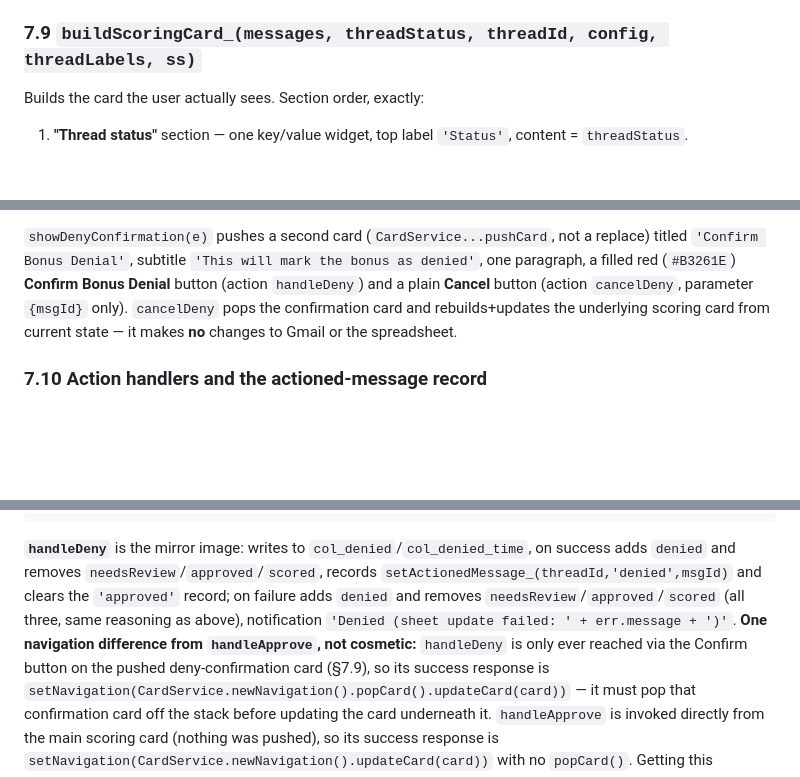
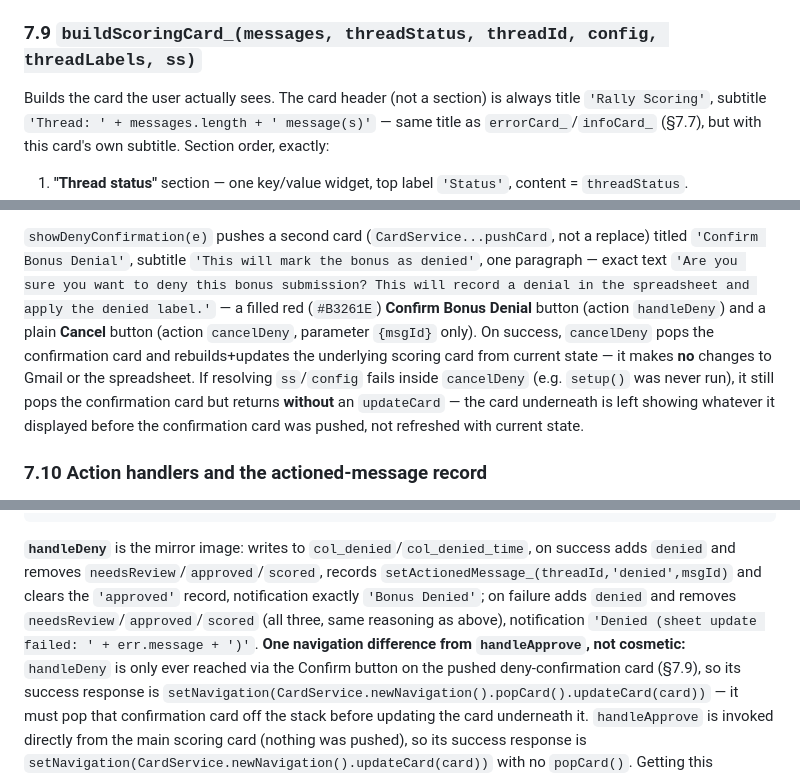
Before and after one commit to scrogatl/snafu-rally-scoring, a Markdown page: SPEC.md, 3 parts joined by grey strips. GitHub-like rendering; blank space fills up the shorter version.

Commit message:
Document four missing exact strings/behaviors in SPEC.md
- buildScoringCard_'s card header title/subtitle
- deny-confirmation paragraph exact text
- cancelDeny's failure path (pop without updateCard)
- handleDeny's success notification text ('Bonus Denied')

Co-Authored-By: Claude Sonnet 5 <noreply@anthropic.com>

```diff
--- a/SPEC.md
+++ b/SPEC.md
@@ -578,7 +578,10 @@ steady state after a successful approve) reports as `'Scored'`, not
 
 ### 7.9 `buildScoringCard_(messages, threadStatus, threadId, config, threadLabels, ss)`
 
-Builds the card the user actually sees. Section order, exactly:
+Builds the card the user actually sees. The card header (not a section) is always
+title `'Rally Scoring'`, subtitle `'Thread: ' + messages.length + ' message(s)'` —
+same title as `errorCard_`/`infoCard_` (§7.7), but with this card's own subtitle.
+Section order, exactly:
 
 1. **"Thread status"** section — one key/value widget, top label `'Status'`,
    content = `threadStatus`.
@@ -612,11 +615,16 @@ Builds the card the user actually sees. Section order, exactly:
 
 `showDenyConfirmation(e)` pushes a second card (`CardService...pushCard`, not a
 replace) titled `'Confirm Bonus Denial'`, subtitle `'This will mark the bonus as
-denied'`, one paragraph, a filled red (`#B3261E`) **Confirm Bonus Denial** button
-(action `handleDeny`) and a plain **Cancel** button (action `cancelDeny`, parameter
-`{msgId}` only). `cancelDeny` pops the confirmation card and rebuilds+updates the
+denied'`, one paragraph — exact text `'Are you sure you want to deny this bonus
+submission? This will record a denial in the spreadsheet and apply the denied
+label.'` — a filled red (`#B3261E`) **Confirm Bonus Denial** button (action
+`handleDeny`) and a plain **Cancel** button (action `cancelDeny`, parameter `{msgId}`
+only). On success, `cancelDeny` pops the confirmation card and rebuilds+updates the
 underlying scoring card from current state — it makes **no** changes to Gmail or the
-spreadsheet.
+spreadsheet. If resolving `ss`/`config` fails inside `cancelDeny` (e.g. `setup()` was
+never run), it still pops the confirmation card but returns **without** an
+`updateCard` — the card underneath is left showing whatever it displayed before the
+confirmation card was pushed, not refreshed with current state.
 
 ### 7.10 Action handlers and the actioned-message record
 
@@ -674,10 +682,11 @@ try {
 
 **`handleDeny`** is the mirror image: writes to `col_denied`/`col_denied_time`, on
 success adds `denied` and removes `needsReview`/`approved`/`scored`, records
-`setActionedMessage_(threadId,'denied',msgId)` and clears the `'approved'` record; on
-failure adds `denied` and removes `needsReview`/`approved`/`scored` (all three, same
-reasoning as above), notification `'Denied (sheet update failed: ' + err.message +
-')'`. **One navigation difference from `handleApprove`, not cosmetic:** `handleDeny`
+`setActionedMessage_(threadId,'denied',msgId)` and clears the `'approved'` record,
+notification exactly `'Bonus Denied'`; on failure adds `denied` and removes
+`needsReview`/`approved`/`scored` (all three, same reasoning as above), notification
+`'Denied (sheet update failed: ' + err.message + ')'`. **One navigation difference
+from `handleApprove`, not cosmetic:** `handleDeny`
 is only ever reached via the Confirm button on the pushed deny-confirmation card
 (§7.9), so its success response is
 `setNavigation(CardService.newNavigation().popCard().updateCard(card))` — it must pop
```
